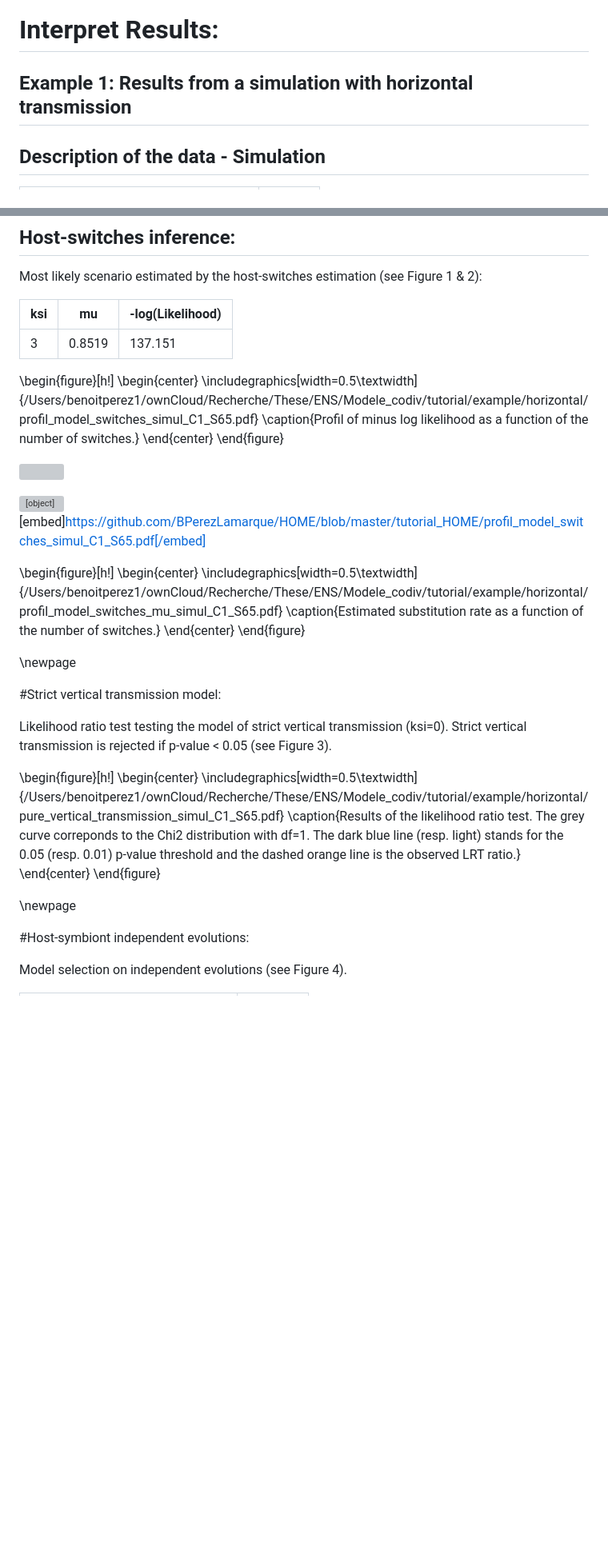
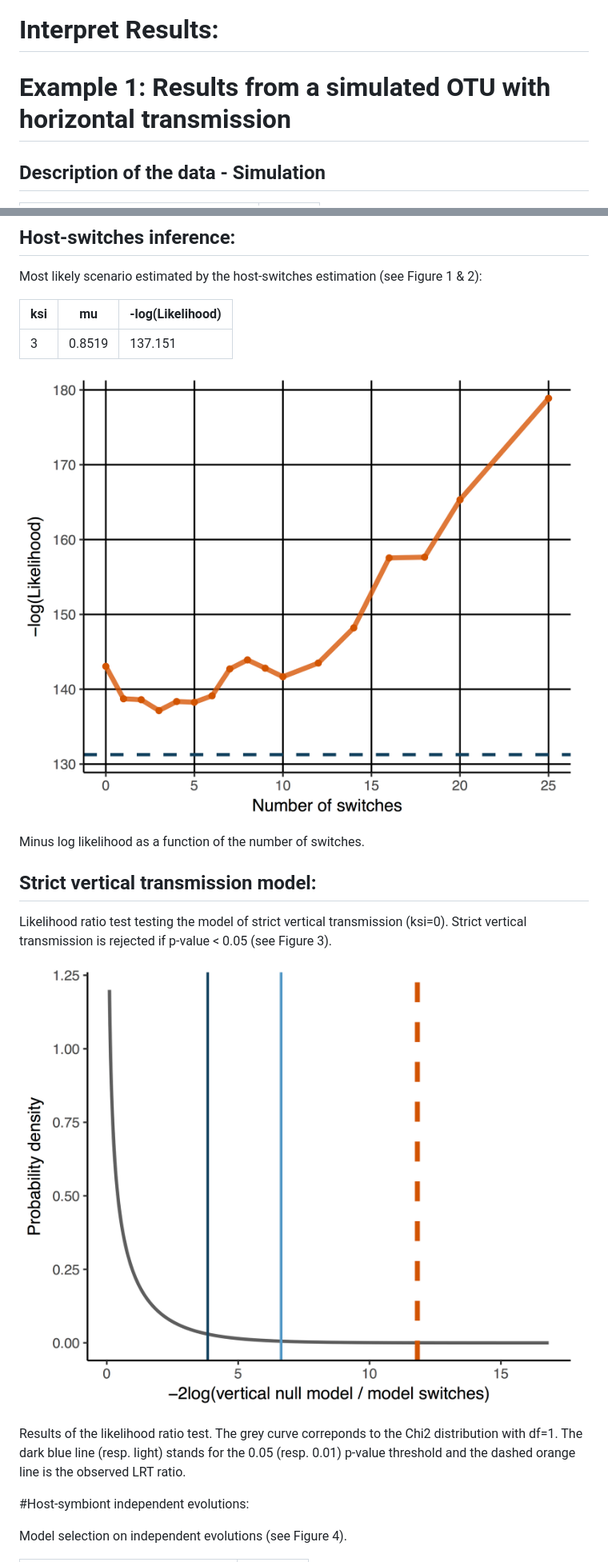
Before and after one commit to BPerezLamarque/HOME, a Markdown page: Tutorial_HOME.md, 2 parts joined by grey strips. Shown: that part at 80% size. Rendered like a GitHub page; pictures changed too: tutorial_HOME/profil_model_switches_simul_C1_S65.png (added), tutorial_HOME/pure_vertical_transmission_simul_C1_S65.png (added); blank space fills up the shorter version; grey boxes are pictures that could not be loaded.

Commit message:
figures

```diff
--- a/Tutorial_HOME.md
+++ b/Tutorial_HOME.md
@@ -210,7 +210,7 @@ HOME_model(name=name, name_index=name_OTU, nb_tree=nb_tree, lambda=lambda, empir
 
 # Interpret Results:
 
-## Example 1: Results from a simulation with horizontal transmission
+# Example 1: Results from a simulated OTU with horizontal transmission
 
 ## Description of the data - Simulation
 
@@ -246,47 +246,24 @@ ksi | mu | -log(Likelihood)
 ------------- | ------------- | -------------
 3 | 0.8519 | 137.151
 
-\begin{figure}[h!]
-\begin{center}
-\includegraphics[width=0.5\textwidth]{/Users/benoitperez1/ownCloud/Recherche/These/ENS/Modele_codiv/tutorial/example/horizontal/profil_model_switches_simul_C1_S65.pdf}
-\caption{Profil of minus log likelihood as a function of the number of switches.}
-\end{center}
-\end{figure}
 
 
 
-![](tutorial_HOME/profil_model_switches_simul_C1_S65.pdf)<!-- -->
+![](tutorial_HOME/profil_model_switches_simul_C1_S65.png)<!-- -->
 
-<object data="https://github.com/BPerezLamarque/HOME/blob/master/tutorial_HOME/profil_model_switches_simul_C1_S65.pdf" type="application/pdf" width="700px" height="700px">
-<embed src="https://github.com/BPerezLamarque/HOME/blob/master/tutorial_HOME/profil_model_switches_simul_C1_S65.pdf">
-<p>This browser does not support PDFs. Please download the PDF to view it: <a href="https://github.com/BPerezLamarque/HOME/blob/master/tutorial_HOME/profil_model_switches_simul_C1_S65.pdf">Download PDF</a>.</p>
-</embed>
-</object>
-
-[embed]https://github.com/BPerezLamarque/HOME/blob/master/tutorial_HOME/profil_model_switches_simul_C1_S65.pdf[/embed]
+Minus log likelihood as a function of the number of switches.
 
 
-\begin{figure}[h!]
-\begin{center}
-\includegraphics[width=0.5\textwidth]{/Users/benoitperez1/ownCloud/Recherche/These/ENS/Modele_codiv/tutorial/example/horizontal/profil_model_switches_mu_simul_C1_S65.pdf}
-\caption{Estimated substitution rate as a function of the number of switches.}
-\end{center}
-\end{figure}
 
-\newpage
-
-#Strict vertical transmission model:
+## Strict vertical transmission model:
 
 Likelihood ratio test testing the model of strict vertical transmission (ksi=0). Strict vertical transmission is rejected if p-value < 0.05 (see Figure 3).
 
-\begin{figure}[h!]
-\begin{center}
-\includegraphics[width=0.5\textwidth]{/Users/benoitperez1/ownCloud/Recherche/These/ENS/Modele_codiv/tutorial/example/horizontal/pure_vertical_transmission_simul_C1_S65.pdf}
-\caption{Results of the likelihood ratio test. The grey curve correponds to the Chi2 distribution with df=1. The dark blue line (resp. light) stands for the 0.05 (resp. 0.01) p-value threshold and the dashed orange line is the observed LRT ratio.}
-\end{center}
-\end{figure}
 
-\newpage
+![](tutorial_HOME/pure_vertical_transmission_simul_C1_S65.png)<!-- -->
+
+Results of the likelihood ratio test. The grey curve correponds to the Chi2 distribution with df=1. The dark blue line (resp. light) stands for the 0.05 (resp. 0.01) p-value threshold and the dashed orange line is the observed LRT ratio.
+
 
 #Host-symbiont independent evolutions:
 
```
Also changed, not shown: other parts of Tutorial_HOME.md (+2 -2 lines), 2 other files.
